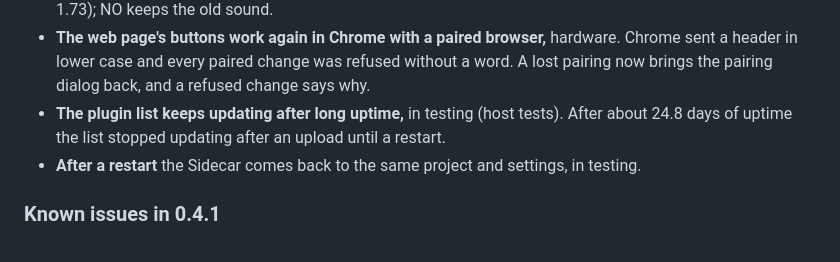
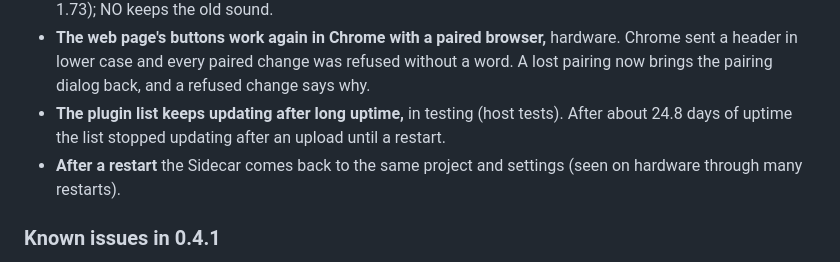
Before and after one commit to trigcondition/sidecar-expander, a Markdown page: RELEASE-NOTES.md, the part around the change. Rendered like a GitHub page.

Commit message:
0.4.1: a restart keeping the project and settings is checked on hardware

```diff
--- a/RELEASE-NOTES.md
+++ b/RELEASE-NOTES.md
@@ -42,7 +42,7 @@ From 0.3.2 or older: follow [Upgrading from 0.3.2](https://trigcondition.github.
 - **DSP SAMPLE (and other machines) silent after choosing it in the Rytm's machine list,** hardware (Pi 4). The Rytm resets only the machine's first page, so the second page kept the old machine's values (after LIVE IN, END 0 and LEV 0). The Sidecar now writes the second page's defaults when the list closes (OS 1.74 and 1.73); NO keeps the old sound.
 - **The web page's buttons work again in Chrome with a paired browser,** hardware. Chrome sent a header in lower case and every paired change was refused without a word. A lost pairing now brings the pairing dialog back, and a refused change says why.
 - **The plugin list keeps updating after long uptime,** in testing (host tests). After about 24.8 days of uptime the list stopped updating after an upload until a restart.
-- **After a restart** the Sidecar comes back to the same project and settings, in testing.
+- **After a restart** the Sidecar comes back to the same project and settings (seen on hardware through many restarts).
 
 ### Known issues in 0.4.1
 
```
Also changed, not shown: 2 other files.
